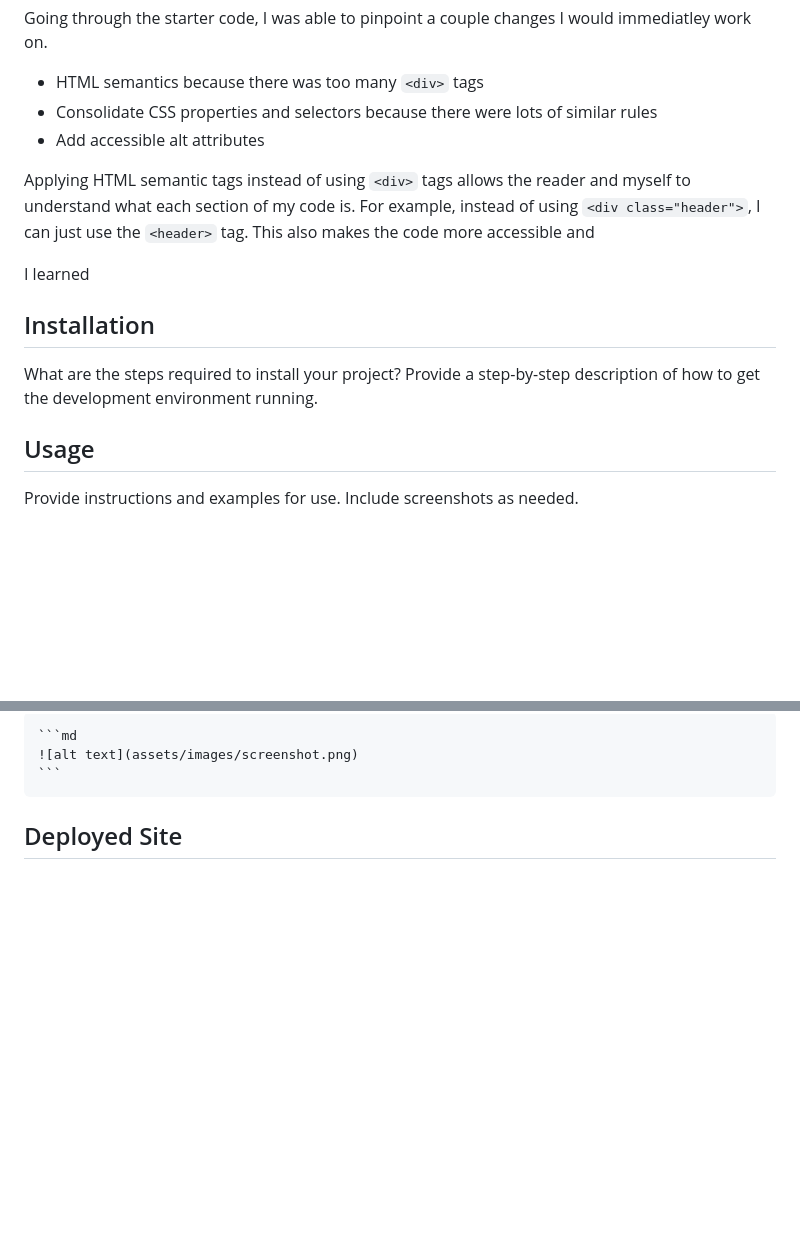
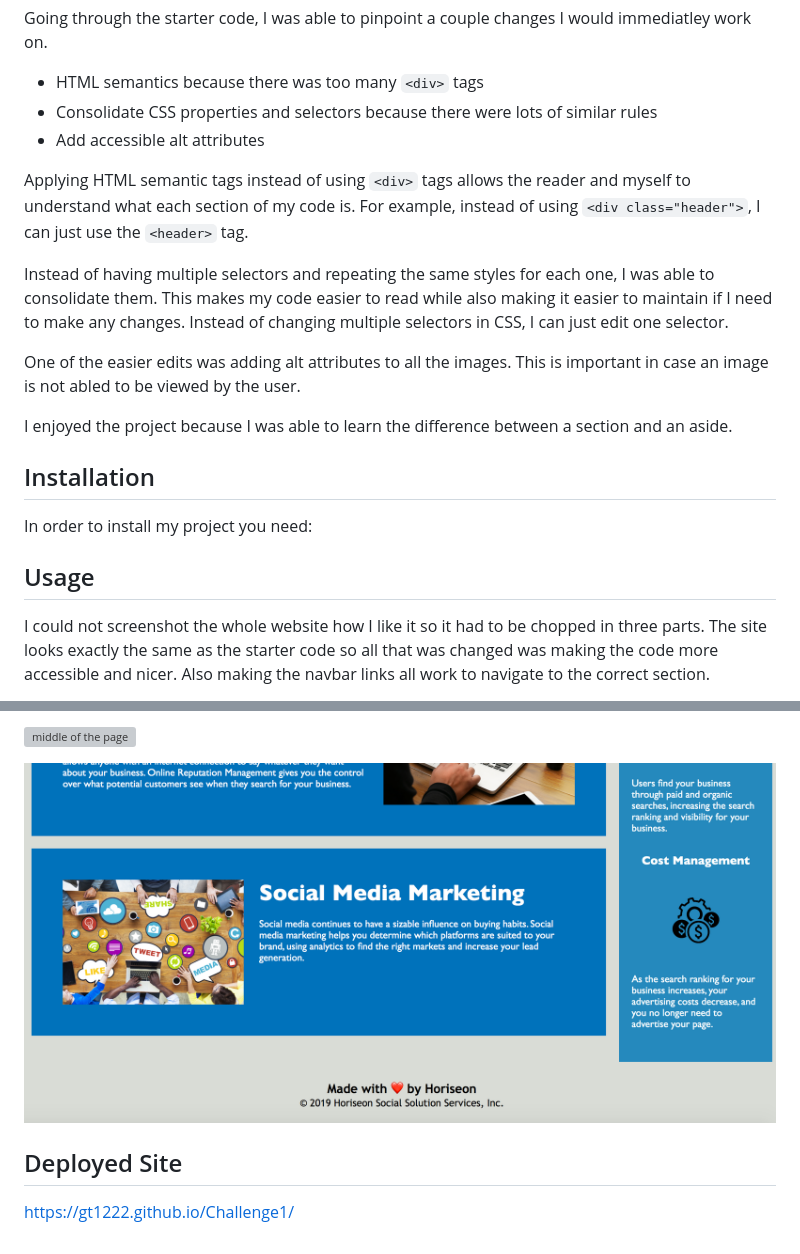
Before and after one commit to gt1222/Challenge1, a Markdown page: README.md, 2 parts joined by grey strips. GitHub-like rendering; pictures changed too: assets/images/screenshot3.png (added); blank space fills up the shorter version; grey boxes are pictures that could not be loaded.

Commit message:
finalized css and update readme

````diff
--- a/README.md
+++ b/README.md
@@ -11,18 +11,22 @@ Going through the starter code, I was able to pinpoint a couple changes I would
 * Consolidate CSS properties and selectors because there were lots of similar rules
 * Add accessible alt attributes
 
-Applying HTML semantic tags instead of using ```<div>``` tags allows the reader and myself to understand what each section of my code is. For example, instead of using ```<div class="header">```, I can just use the ```<header>``` tag. This also makes the code more accessible and
+Applying HTML semantic tags instead of using ```<div>``` tags allows the reader and myself to understand what each section of my code is. For example, instead of using ```<div class="header">```, I can just use the ```<header>``` tag.
 
+Instead of having multiple selectors and repeating the same styles for each one, I was able to consolidate them. This makes my code easier to read while also making it easier to maintain if I need to make any changes. Instead of changing multiple selectors in CSS, I can just edit one selector.
 
+One of the easier edits was adding alt attributes to all the images. This is important in case an image is not abled to be viewed by the user.
 
-I learned
+I enjoyed the project because I was able to learn the difference between a section and an aside.
 
 
 ## Installation
 
-What are the steps required to install your project? Provide a step-by-step description of how to get the development environment running.
+In order to install my project you need:
+
+
 
 ## Usage
 
-Provide instructions and examples for use. Include screenshots as needed.
+I could not screenshot the whole website how I like it so it had to be chopped in three parts. The site looks exactly the same as the starter code so all that was changed was making the code more accessible and nicer. Also making the navbar links all work to navigate to the correct section.
 
@@ -30,6 +34,7 @@ To add a screenshot, create an `assets/images` folder in your repository and upl
 
-    ```md
-    ![alt text](assets/images/screenshot.png)
-    ```
+![middle of the page](assets/images/screenshot2.png)
+
+![bottom page with footer](assets/images/screenshot3.png)
 
 ## Deployed Site
+https://gt1222.github.io/Challenge1/
````
Also changed, not shown: other parts of README.md (+1 -1 lines), 4 other files.
